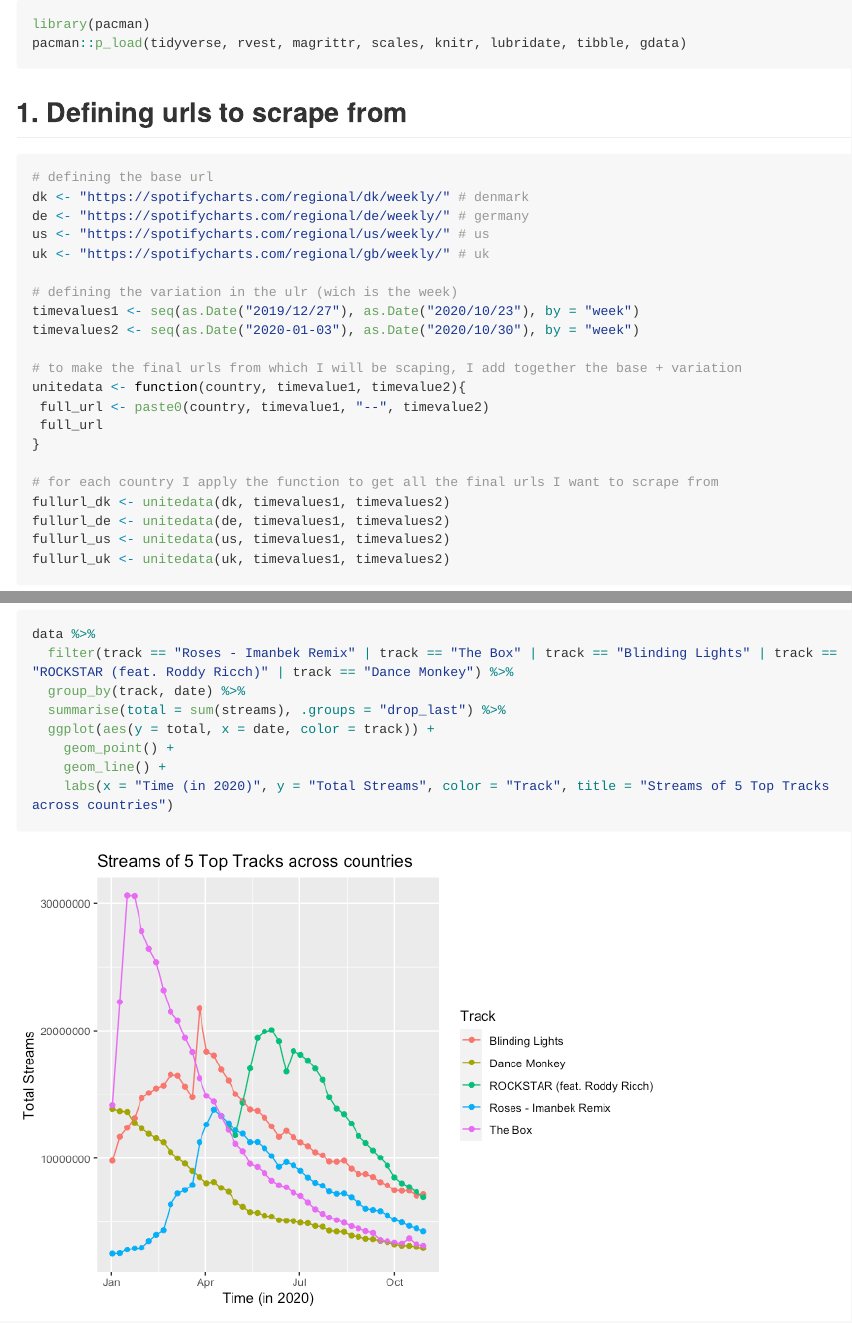
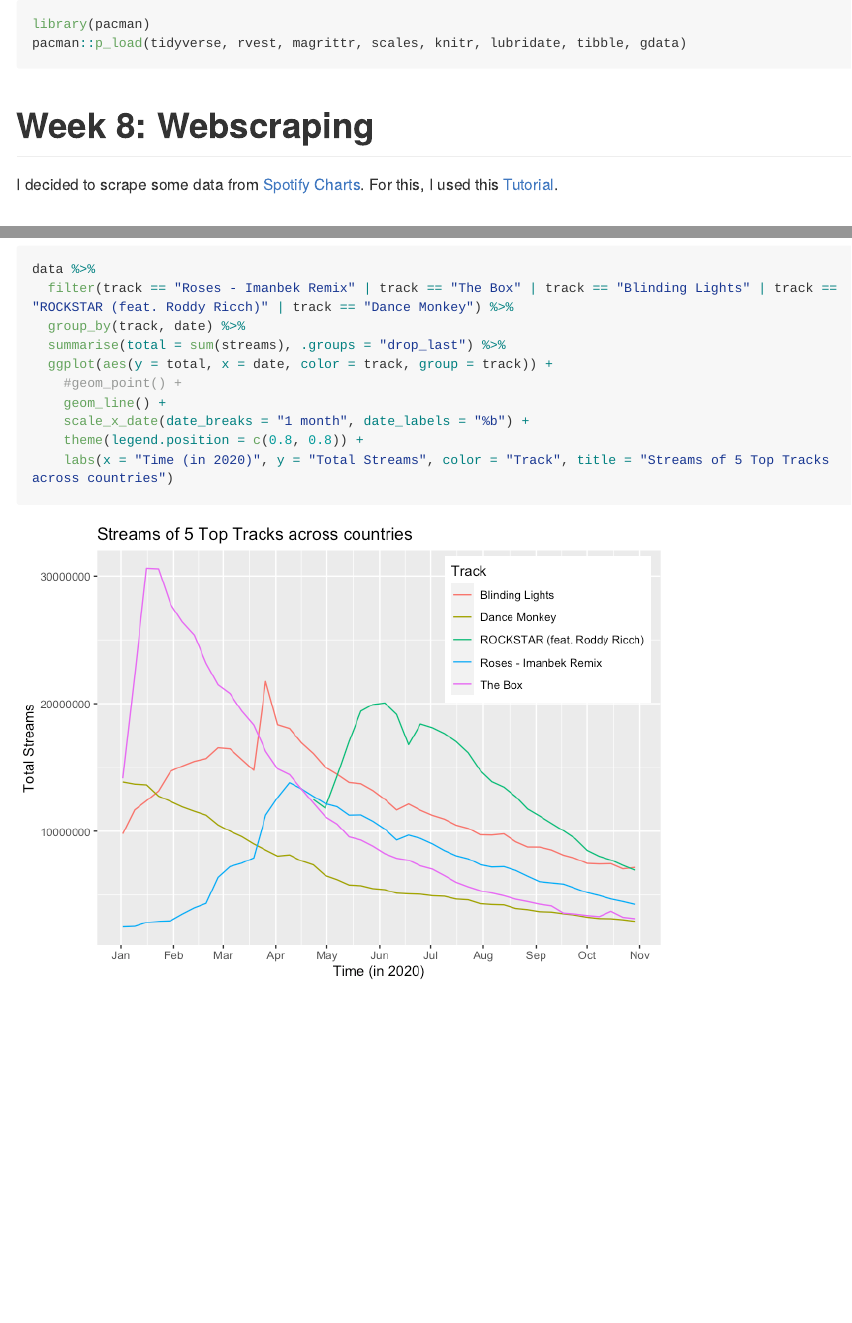
Before and after one commit to NicoleDwe/CDS-introduction, an R Markdown document (rmd_assignments/W8_WebScraping/W8_WebScraping.Rmd): the page in a window 1100 px wide, from its top, and a second part further down, joined at a grey line. The pictures show the output file rmd_assignments/W8_WebScraping/W8_WebScraping.md that the author committed with the source, drawn offline in the style of GitHub; long lines of code are wrapped.

Commit message:
add title and short description

````diff
--- a/rmd_assignments/W8_WebScraping/W8_WebScraping.Rmd
+++ b/rmd_assignments/W8_WebScraping/W8_WebScraping.Rmd
@@ -2,15 +2,17 @@
 title: "W8_WebScraping"
 author: "Nicole Dwenger"
 date: "2020/11/01"
-output:
-  md_document:
-    variant: gfm
+output: html_document
 ---
 
 ```{r}
 library(pacman)
 pacman::p_load(tidyverse, rvest, magrittr, scales, knitr, lubridate, tibble, gdata)
 ```
+
+# Week 8: Webscraping
+I decided to scrape some data from [Spotify Charts](https://spotifycharts.com/). For this, I used this [Tutorial](https://datacritics.com/2018/03/20/scrape-it-yourself-spotify-charts/).
+
 
 ## 1. Defining urls to scrape from
 ```{r eval = FALSE}
@@ -191,9 +193,11 @@ data %>%
   filter(track == "Roses - Imanbek Remix" | track == "The Box" | track == "Blinding Lights" | track == "ROCKSTAR (feat. Roddy Ricch)" | track == "Dance Monkey") %>%
   group_by(track, date) %>%
   summarise(total = sum(streams), .groups = "drop_last") %>%
-  ggplot(aes(y = total, x = date, color = track)) +
-    geom_point() +
+  ggplot(aes(y = total, x = date, color = track, group = track)) +
+    #geom_point() +
     geom_line() +
+    scale_x_date(date_breaks = "1 month", date_labels = "%b") +
+    theme(legend.position = c(0.8, 0.8)) +
     labs(x = "Time (in 2020)", y = "Total Streams", color = "Track", title = "Streams of 5 Top Tracks across countries")
 
 ```
````
Also changed, not shown: rmd_assignments/W8_WebScraping/W8_WebScraping.md, rmd_assignments/W8_WebScraping/W8_WebScraping_files/figure-gfm/unnamed-chunk-8-1.png.
